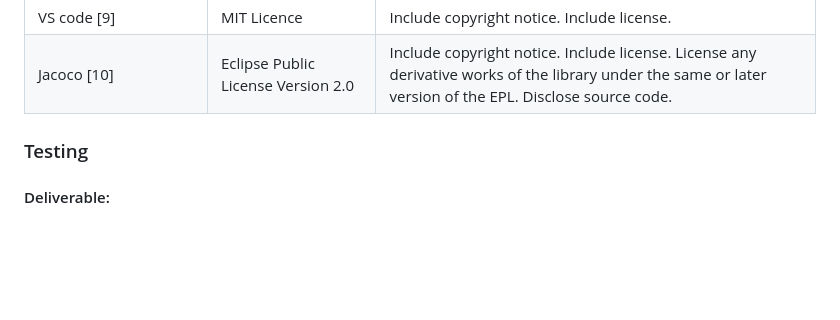
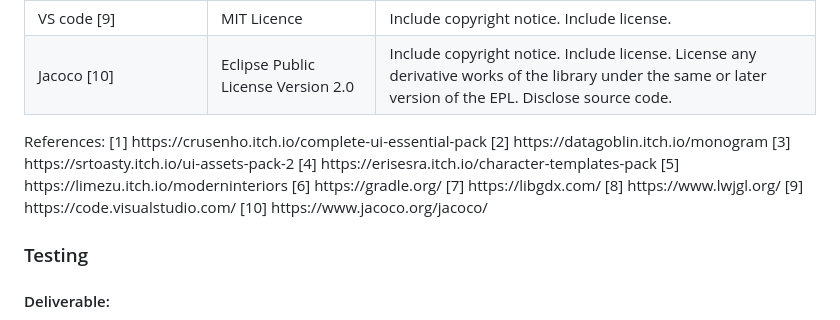
Before and after one commit to EdLack/EdLack.github.io, a Markdown page: README.md, the part around the change. Drawn GitHub-style; blank space fills up the shorter version.

```diff
--- a/README.md
+++ b/README.md
@@ -105,6 +105,18 @@ Assessment 1/2 Deliverables (Old & New) <br/>
     </tr>
   </tbody>
 </table>
+<p>References:
+[1] https://crusenho.itch.io/complete-ui-essential-pack
+[2] https://datagoblin.itch.io/monogram
+[3] https://srtoasty.itch.io/ui-assets-pack-2
+[4] https://erisesra.itch.io/character-templates-pack
+[5] https://limezu.itch.io/moderninteriors
+[6] https://gradle.org/
+[7] https://libgdx.com/
+[8] https://www.lwjgl.org/
+[9] https://code.visualstudio.com/
+[10] https://www.jacoco.org/jacoco/
+</p>
 </div>
 
 ### Testing
```
